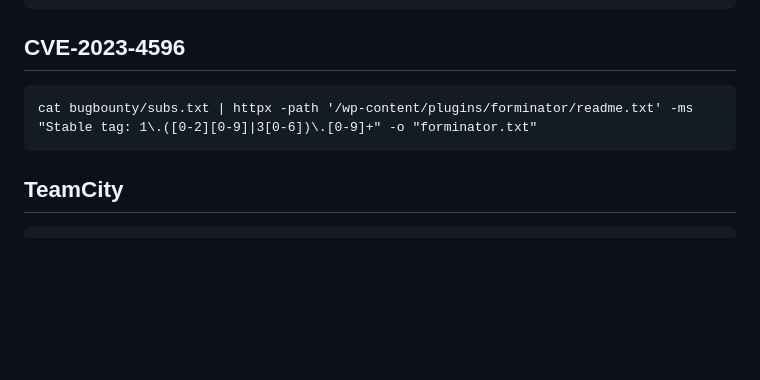
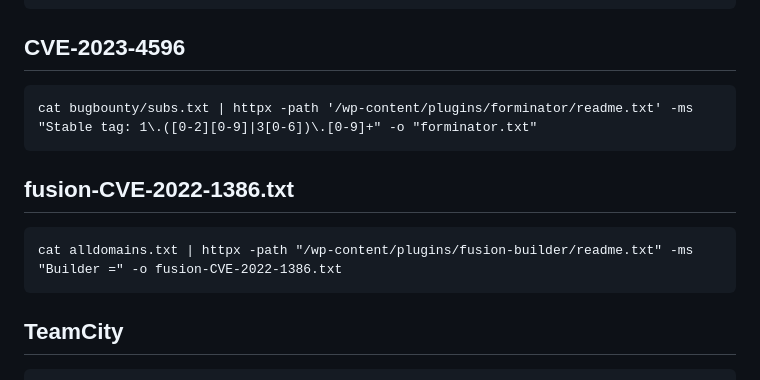
Before and after one commit to Fekerineamar/HackyTool, a Markdown page: commands.md, the part around the change. Rendered like a GitHub page; blank space fills up the shorter version.

```diff
--- a/commands.md
+++ b/commands.md
@@ -59,6 +59,9 @@
 ## CVE-2023-4596
     cat bugbounty/subs.txt | httpx -path '/wp-content/plugins/forminator/readme.txt' -ms  "Stable tag: 1\.([0-2][0-9]|3[0-6])\.[0-9]+" -o "forminator.txt"
 
+## fusion-CVE-2022-1386.txt
+    cat alldomains.txt | httpx -path "/wp-content/plugins/fusion-builder/readme.txt" -ms "Builder =" -o fusion-CVE-2022-1386.txt
+
 ## TeamCity
     cat alldomains.txt | httpx -path "/login.html" -ms "log in to teamcity" -o teamcity.txt
 
```
